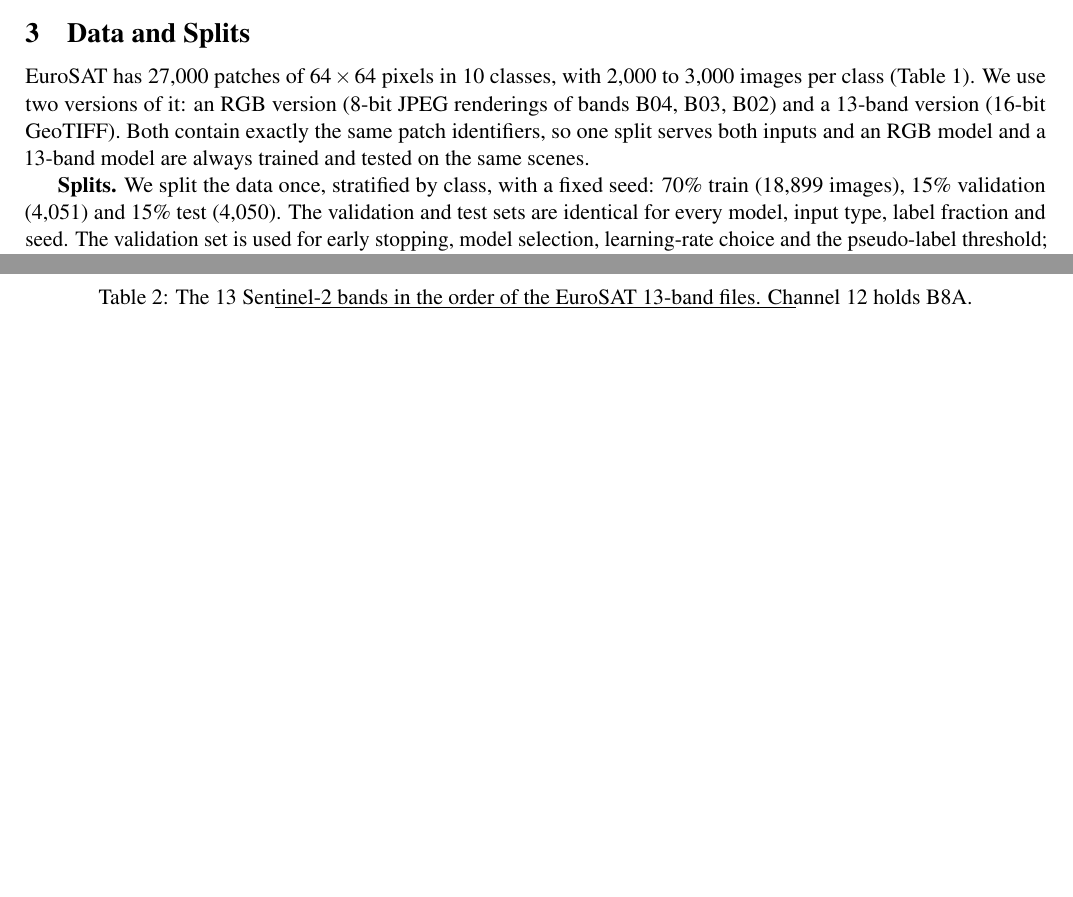
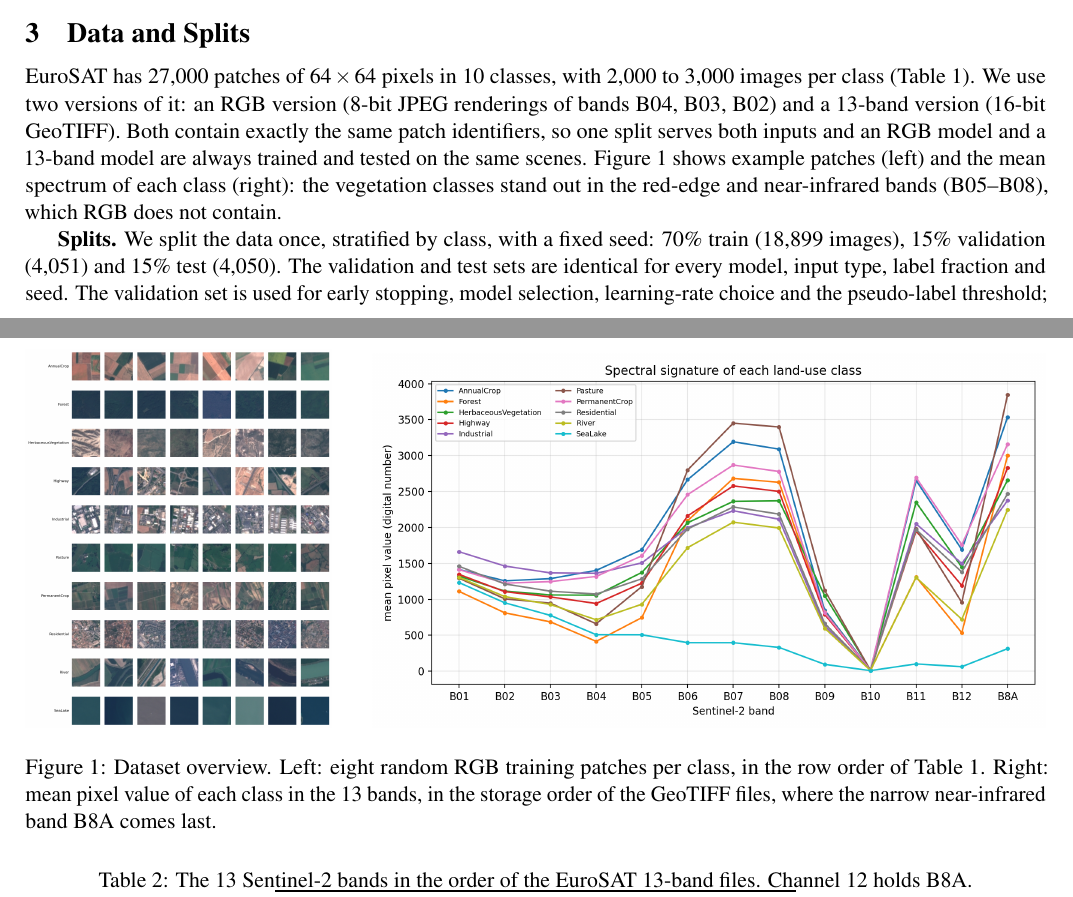
Before and after one commit to ISHANT57/p21, a LaTeX document (report/main.tex): two parts of pages 2 and 3 of 12, joined at a grey line, cut so that both start at the same text, the shorter picture padded with empty space. Compiled offline with pdfLaTeX.

Commit message:
build(report): regenerate main.tex and Elcvia2e.tex from main_ieee.tex
Run report/tools/make_single_column.py and make_template_version.py after
the figure change; the two files are generated and not edited by hand.

Closes #38.

```diff
--- a/report/main.tex
+++ b/report/main.tex
@@ -105,7 +105,7 @@
 \textbf{Semi-supervised learning.} Pseudo-labelling~\cite{lee2013pseudo} trains a model on its own confident predictions for unlabelled images. Self-training with a noisy student~\cite{xie2020noisystudent} trains an equal or larger student, with added noise, on the labelled data plus the teacher's labels. MixMatch~\cite{berthelot2019mixmatch} and FixMatch~\cite{sohn2020fixmatch} add consistency losses between differently augmented views of each unlabelled image. Oliver et al.~\cite{oliver2018realistic} stress that semi-supervised methods must be compared with a well-tuned supervised baseline on the same budget, and Arazo et al.~\cite{arazo2020confirmation} show that wrong pseudo-labels can reinforce themselves (confirmation bias). We use the simple pseudo-labelling form, a strict choice of the threshold on validation data only, and a comparison of every student with its own teacher; consistency methods are left as future work.
 
 \section{Data and Splits}\label{sec:data}
-EuroSAT has 27{,}000 patches of $64\times64$ pixels in 10 classes, with 2{,}000 to 3{,}000 images per class (Table~\ref{tab:classes}). We use two versions of it: an RGB version (8-bit JPEG renderings of bands B04, B03, B02) and a 13-band version (16-bit GeoTIFF). Both contain exactly the same patch identifiers, so one split serves both inputs and an RGB model and a 13-band model are always trained and tested on the same scenes.
+EuroSAT has 27{,}000 patches of $64\times64$ pixels in 10 classes, with 2{,}000 to 3{,}000 images per class (Table~\ref{tab:classes}). We use two versions of it: an RGB version (8-bit JPEG renderings of bands B04, B03, B02) and a 13-band version (16-bit GeoTIFF). Both contain exactly the same patch identifiers, so one split serves both inputs and an RGB model and a 13-band model are always trained and tested on the same scenes. Figure~\ref{fig:eda} shows example patches (left) and the mean spectrum of each class (right): the vegetation classes stand out in the red-edge and near-infrared bands (B05--B08), which RGB does not contain.
 \begin{table}[t]
 \centering
 \caption{Images per class and split (stratified 70/15/15 split, seed 42).}
@@ -130,6 +130,23 @@
 \bottomrule
 \end{tabular}
 \end{table}
+
+% Dataset figure (exploratory analysis by Ayush Kumar, issue #38). Two panels side by side in one figure* so
+% that the stand-alone version, which is near its page limit, spends only one float on them. The sample grid
+% is tall and narrow and the spectrum is wide and flat, so widths of 0.30 + 0.66 give similar heights.
+\begin{figure}[t]
+\centering
+\begin{minipage}[b]{0.30\textwidth}
+\centering
+\includegraphics[width=\linewidth]{\figdir/sample_grid.png}
+\end{minipage}\hfill
+\begin{minipage}[b]{0.66\textwidth}
+\centering
+\includegraphics[width=\linewidth]{\figdir/spectral_signatures.png}
+\end{minipage}
+\caption{Dataset overview. Left: eight random RGB training patches per class, in the row order of Table~\ref{tab:classes}. Right: mean pixel value of each class in the 13 bands, in the storage order of the GeoTIFF files, where the narrow near-infrared band B8A comes last.}
+\label{fig:eda}
+\end{figure}
 
 \textbf{Splits.} We split the data once, stratified by class, with a fixed seed: 70\% train (18{,}899 images), 15\% validation (4{,}051) and 15\% test (4{,}050). The validation and test sets are identical for every model, input type, label fraction and seed. The validation set is used for early stopping, model selection, learning-rate choice and the pseudo-label threshold; the test set is used only to report the final scores.
 
```
Also changed, not shown: report/Elcvia2e.tex (+18 -1 lines).
